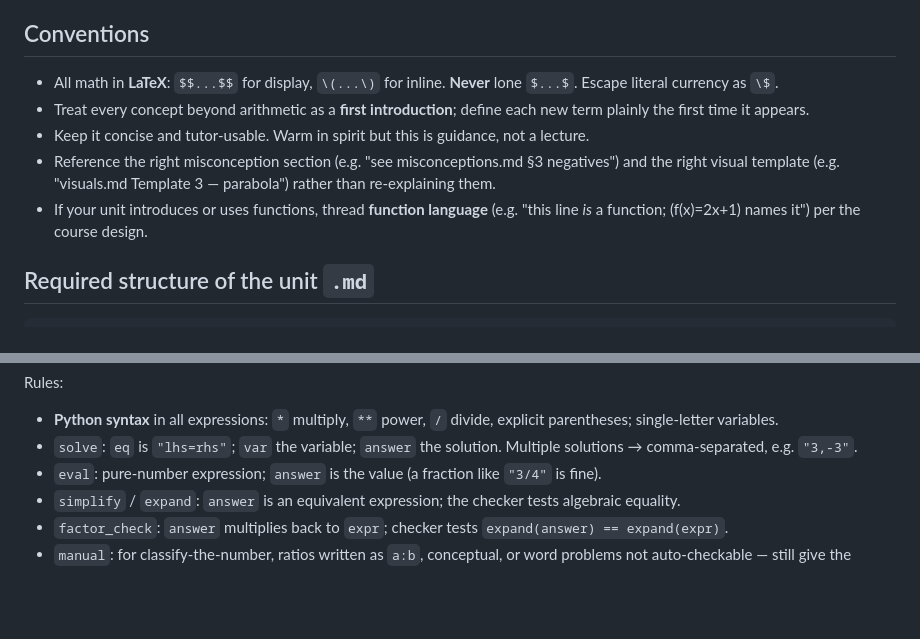
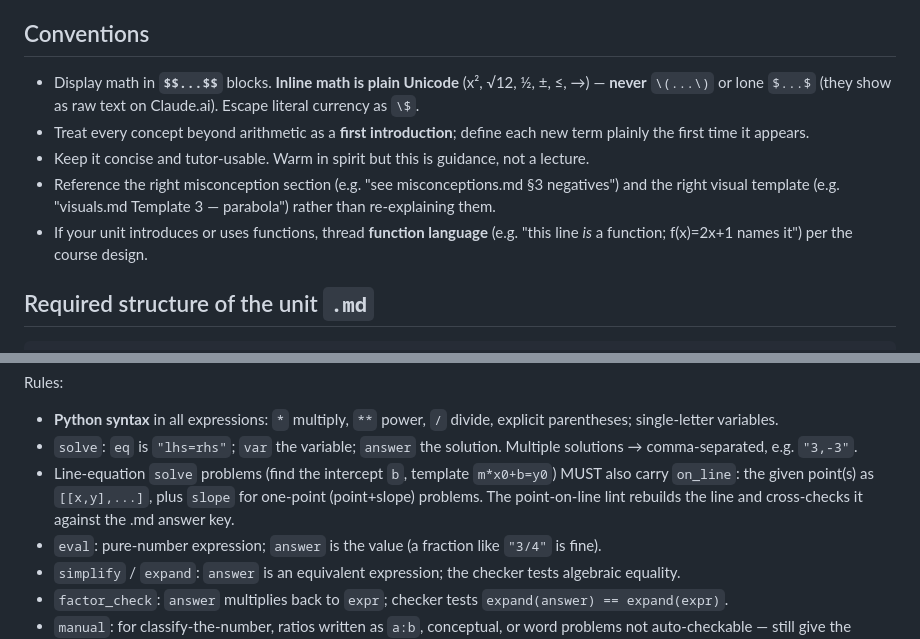
Before and after one commit to RealRogerWinter/algebra-1-tutor, a Markdown page: _verification/AUTHOR_GUIDE.md, 2 parts joined by grey strips. Drawn GitHub-style; blank space fills up the shorter version.

Commit message:
Phase 0: correct stale inline-LaTeX notation docs (SKILL.md, AUTHOR_GUIDE.md)
The shipped reference/unit files are plain-Unicode inline, not \(...\); also documents the new on_line/slope JSON fields.

Co-Authored-By: Claude Opus 4.8 (1M context) <noreply@anthropic.com>

```diff
--- a/_verification/AUTHOR_GUIDE.md
+++ b/_verification/AUTHOR_GUIDE.md
@@ -10,11 +10,11 @@ The unit file is **read by the tutor (an AI), not shown directly to students**.
 2. **Verification data:** `C:\Users\18084\algebra\_verification\unit-NN.json`.
 
 ## Conventions
-- All math in **LaTeX**: `$$...$$` for display, `\(...\)` for inline. **Never** lone `$...$`. Escape literal currency as `\$`.
+- Display math in **`$$...$$`** blocks. **Inline math is plain Unicode** (x², √12, ½, ±, ≤, →) — **never** `\(...\)` or lone `$...$` (they show as raw text on Claude.ai). Escape literal currency as `\$`.
 - Treat every concept beyond arithmetic as a **first introduction**; define each new term plainly the first time it appears.
 - Keep it concise and tutor-usable. Warm in spirit but this is guidance, not a lecture.
 - Reference the right misconception section (e.g. "see misconceptions.md §3 negatives") and the right visual template (e.g. "visuals.md Template 3 — parabola") rather than re-explaining them.
-- If your unit introduces or uses functions, thread **function language** (e.g. "this line *is* a function; \(f(x)=2x+1\) names it") per the course design.
+- If your unit introduces or uses functions, thread **function language** (e.g. "this line *is* a function; f(x)=2x+1 names it") per the course design.
 
 ## Required structure of the unit `.md`
 
@@ -72,6 +72,9 @@ Every numeric/algebraic answer MUST be correct. A wrong answer key becomes wrong
 Rules:
 - **Python syntax** in all expressions: `*` multiply, `**` power, `/` divide, explicit parentheses; single-letter variables.
 - `solve`: `eq` is `"lhs=rhs"`; `var` the variable; `answer` the solution. Multiple solutions → comma-separated, e.g. `"3,-3"`.
+- Line-equation `solve` problems (find the intercept `b`, template `m*x0+b=y0`) MUST also carry
+  `on_line`: the given point(s) as `[[x,y],...]`, plus `slope` for one-point (point+slope)
+  problems. The point-on-line lint rebuilds the line and cross-checks it against the .md answer key.
 - `eval`: pure-number expression; `answer` is the value (a fraction like `"3/4"` is fine).
 - `simplify` / `expand`: `answer` is an equivalent expression; the checker tests algebraic equality.
 - `factor_check`: `answer` multiplies back to `expr`; checker tests `expand(answer) == expand(expr)`.
```
Also changed, not shown: algebra-1-tutor/SKILL.md (+1 -1 lines).
